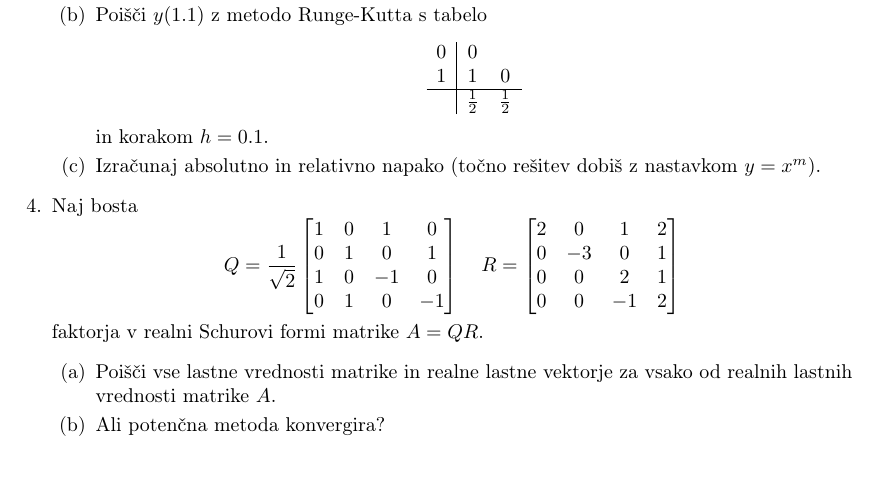
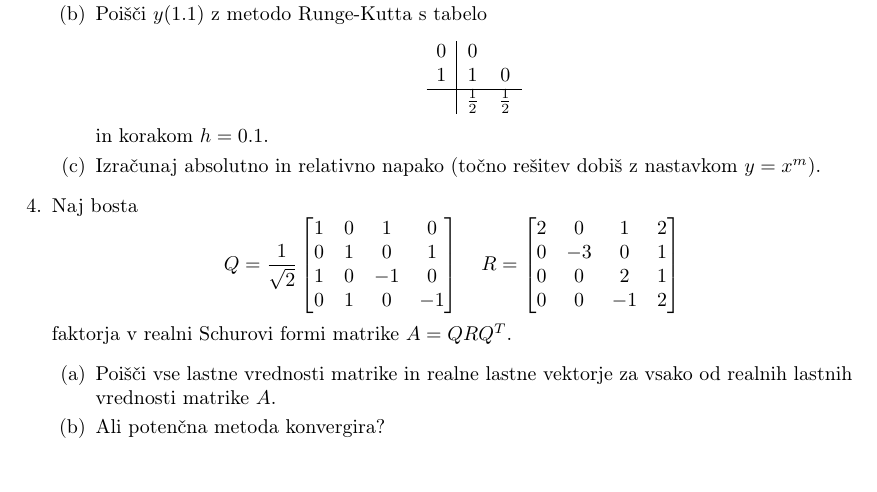
Before and after one commit to mrcinv/nmat_naloge, a LaTeX document (izpiti/nmatfmf_i2_1213.tex): part of the page, cut so that both start at the same text. Compiled offline with pdfLaTeX; the source files are stored in an older character set and shown here as Unicode.

Commit message:
/ ‘izpiti/nmatfmf_i2_1213.tex’

```diff
--- a/izpiti/nmatfmf_i2_1213.tex
+++ b/izpiti/nmatfmf_i2_1213.tex
@@ -100,7 +100,7 @@
 0 & 0 & -1 & 2
 \end{bmatrix}
 \]
-faktorja v realni Schurovi formi matrike $A=QR$.
+faktorja v realni Schurovi formi matrike $A=QRQ^{T}$.
 
 \begin{enumerate}
 \item Poišči vse lastne vrednosti matrike in realne lastne vektorje za vsako
```
